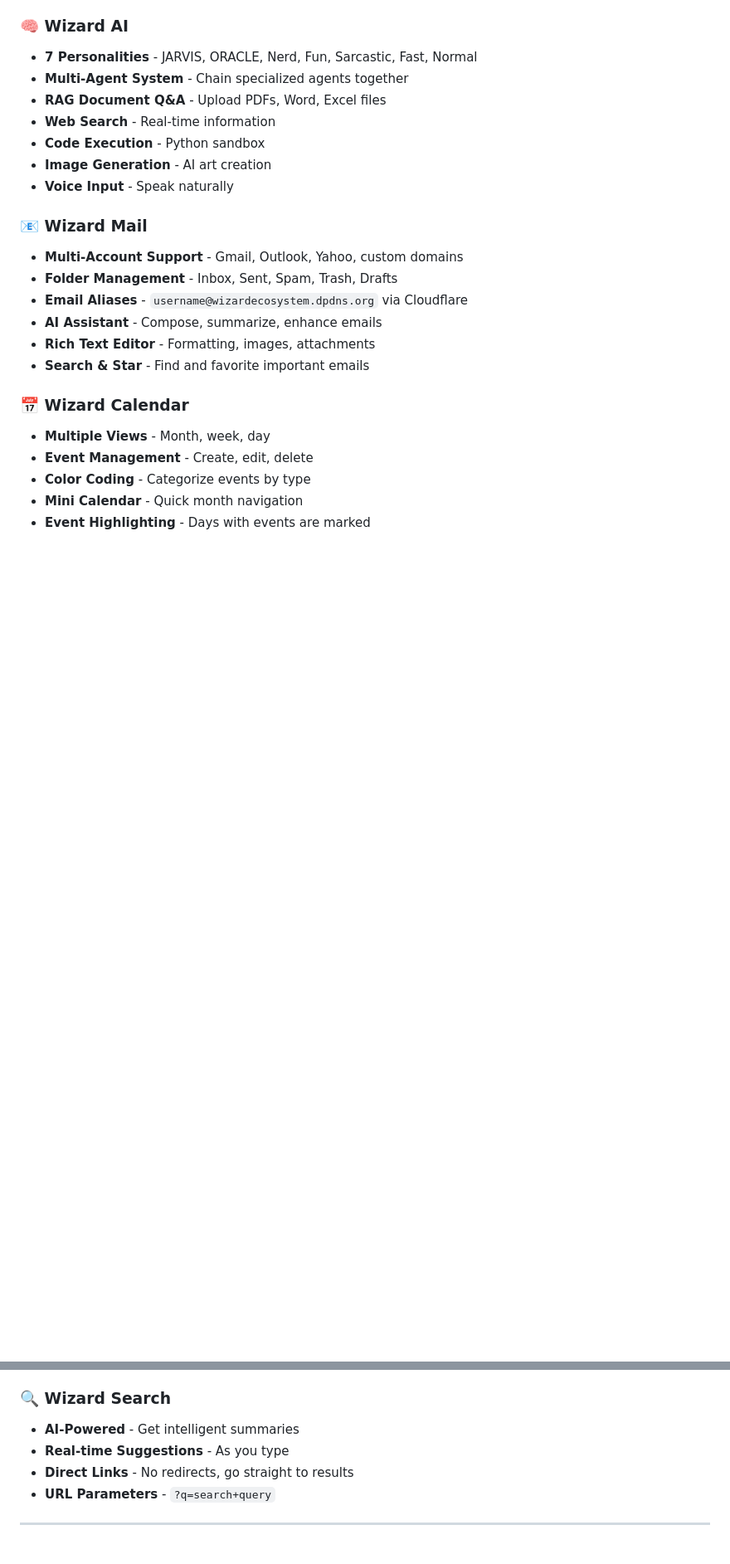
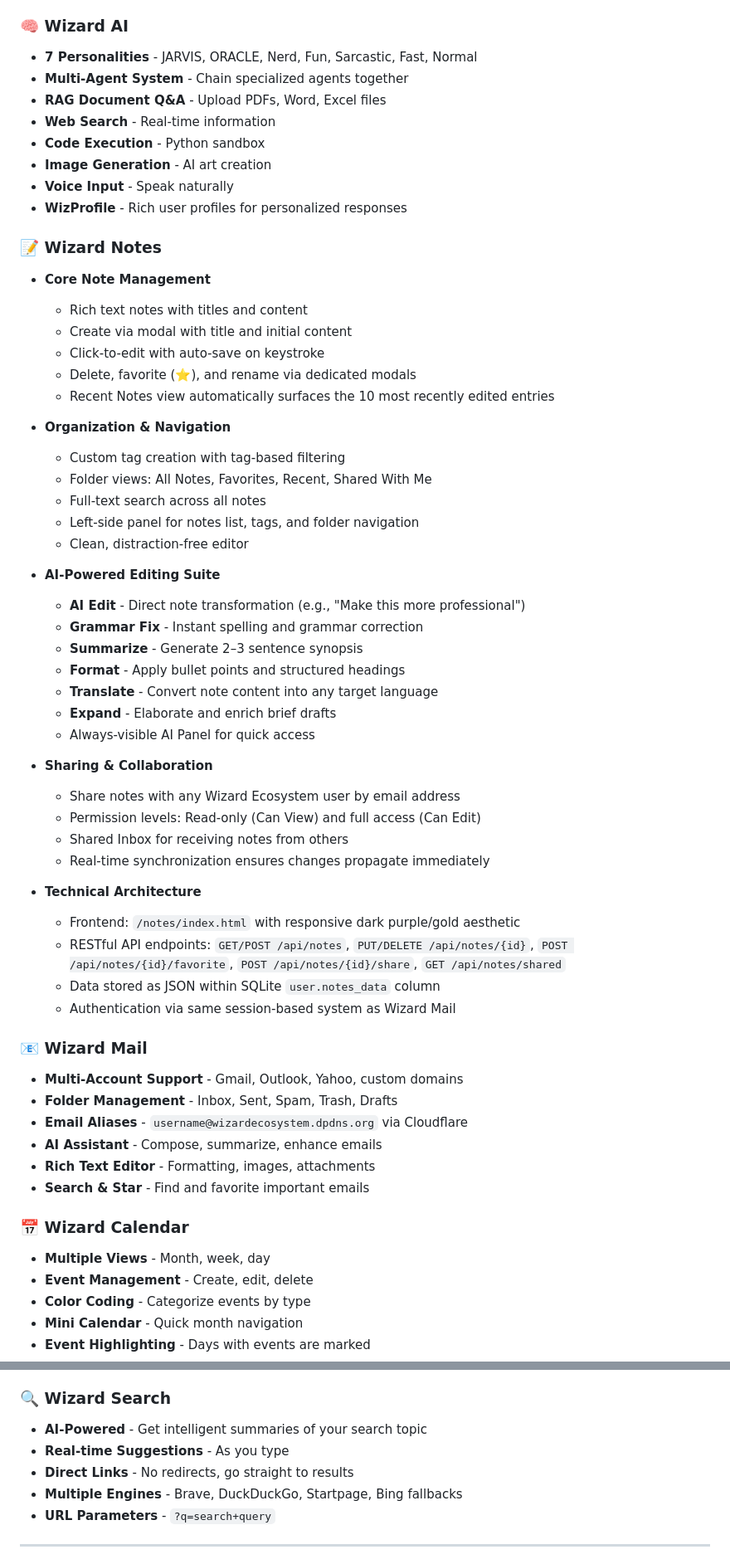
Before and after one commit to AG-Ultima/wizard-ecosystem, a Markdown page: README.md, 2 parts joined by grey strips. Shown at 83% size. Drawn GitHub-style; blank space fills up the shorter version.

```diff
--- a/README.md
+++ b/README.md
@@ -53,6 +54,44 @@ Wizard Ecosystem is a comprehensive, AI-powered productivity suite that replaces
 - **Code Execution** - Python sandbox
 - **Image Generation** - AI art creation
 - **Voice Input** - Speak naturally
+- **WizProfile** - Rich user profiles for personalized responses
+
+### 📝 Wizard Notes
+
+- **Core Note Management**
+  - Rich text notes with titles and content
+  - Create via modal with title and initial content
+  - Click-to-edit with auto-save on keystroke
+  - Delete, favorite (⭐), and rename via dedicated modals
+  - Recent Notes view automatically surfaces the 10 most recently edited entries
+
+- **Organization & Navigation**
+  - Custom tag creation with tag-based filtering
+  - Folder views: All Notes, Favorites, Recent, Shared With Me
+  - Full-text search across all notes
+  - Left-side panel for notes list, tags, and folder navigation
+  - Clean, distraction-free editor
+
+- **AI-Powered Editing Suite**
+  - **AI Edit** - Direct note transformation (e.g., "Make this more professional")
+  - **Grammar Fix** - Instant spelling and grammar correction
+  - **Summarize** - Generate 2–3 sentence synopsis
+  - **Format** - Apply bullet points and structured headings
+  - **Translate** - Convert note content into any target language
+  - **Expand** - Elaborate and enrich brief drafts
+  - Always-visible AI Panel for quick access
+
+- **Sharing & Collaboration**
+  - Share notes with any Wizard Ecosystem user by email address
+  - Permission levels: Read-only (Can View) and full access (Can Edit)
+  - Shared Inbox for receiving notes from others
+  - Real-time synchronization ensures changes propagate immediately
+
+- **Technical Architecture**
+  - Frontend: `/notes/index.html` with responsive dark purple/gold aesthetic
+  - RESTful API endpoints: `GET/POST /api/notes`, `PUT/DELETE /api/notes/{id}`, `POST /api/notes/{id}/favorite`, `POST /api/notes/{id}/share`, `GET /api/notes/shared`
+  - Data stored as JSON within SQLite `user.notes_data` column
+  - Authentication via same session-based system as Wizard Mail
 
 ### 📧 Wizard Mail
 
@@ -82,9 +121,10 @@ Wizard Ecosystem is a comprehensive, AI-powered productivity suite that replaces
 
 ### 🔍 Wizard Search
 
-- **AI-Powered** - Get intelligent summaries
+- **AI-Powered** - Get intelligent summaries of your search topic
 - **Real-time Suggestions** - As you type
 - **Direct Links** - No redirects, go straight to results
+- **Multiple Engines** - Brave, DuckDuckGo, Startpage, Bing fallbacks
 - **URL Parameters** - `?q=search+query`
 
 ---
```
Also changed, not shown: other parts of README.md (+19 -0 lines).
